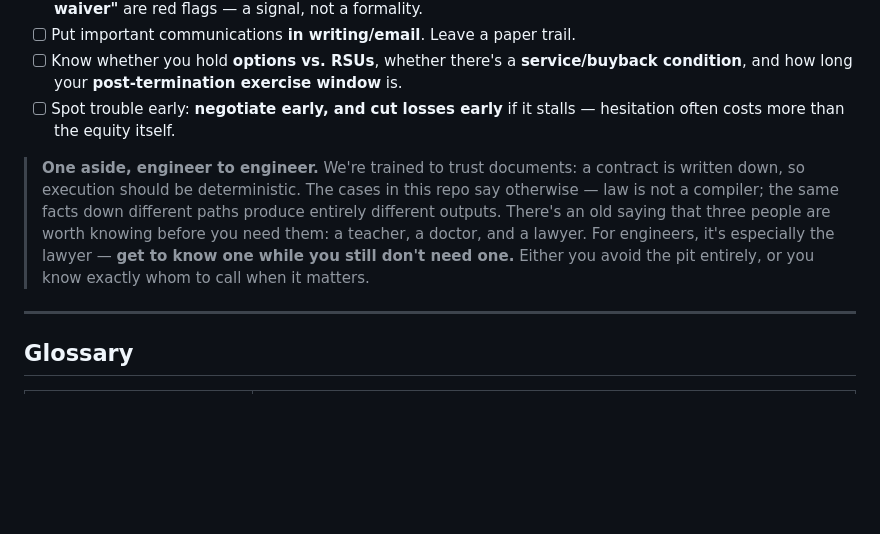
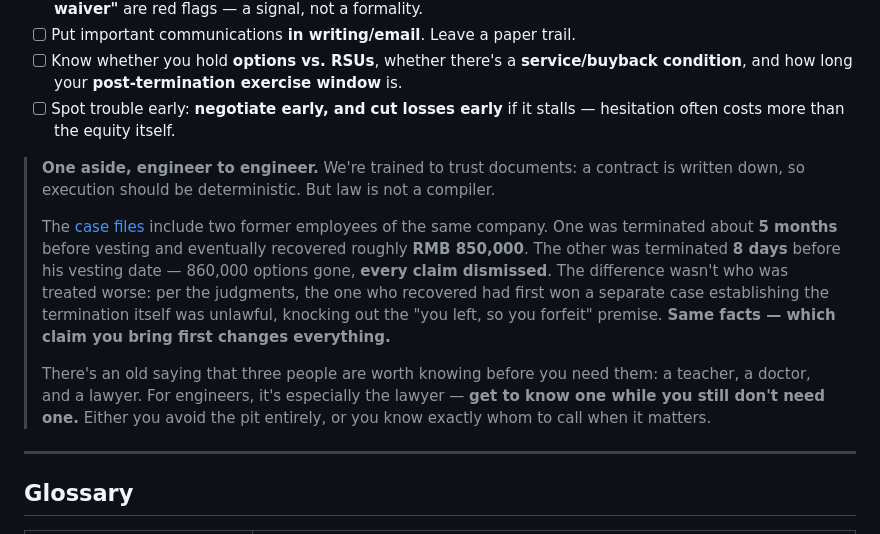
Before and after one commit to huanghe/startup-equity-guide, a Markdown page: README_EN.md, the part around the change. Drawn GitHub-style; blank space fills up the shorter version.

```diff
--- a/README_EN.md
+++ b/README_EN.md
@@ -119,7 +119,11 @@ Save this. Run through it at hiring, at every signature, and before you leave:
 - [ ] Know whether you hold **options vs. RSUs**, whether there's a **service/buyback condition**, and how long your **post-termination exercise window** is.
 - [ ] Spot trouble early: **negotiate early, and cut losses early** if it stalls — hesitation often costs more than the equity itself.
 
-> **One aside, engineer to engineer.** We're trained to trust documents: a contract is written down, so execution should be deterministic. The cases in this repo say otherwise — law is not a compiler; the same facts down different paths produce entirely different outputs. There's an old saying that three people are worth knowing before you need them: a teacher, a doctor, and a lawyer. For engineers, it's especially the lawyer — **get to know one while you still don't need one.** Either you avoid the pit entirely, or you know exactly whom to call when it matters.
+> **One aside, engineer to engineer.** We're trained to trust documents: a contract is written down, so execution should be deterministic. But law is not a compiler.
+>
+> The [case files](./cases/) include two former employees of the same company. One was terminated about **5 months** before vesting and eventually recovered roughly **RMB 850,000**. The other was terminated **8 days** before his vesting date — 860,000 options gone, **every claim dismissed**. The difference wasn't who was treated worse: per the judgments, the one who recovered had first won a separate case establishing the termination itself was unlawful, knocking out the "you left, so you forfeit" premise. **Same facts — which claim you bring first changes everything.**
+>
+> There's an old saying that three people are worth knowing before you need them: a teacher, a doctor, and a lawyer. For engineers, it's especially the lawyer — **get to know one while you still don't need one.** Either you avoid the pit entirely, or you know exactly whom to call when it matters.
 
 ---
 
```
Also changed, not shown: README.md (+5 -1 lines).
